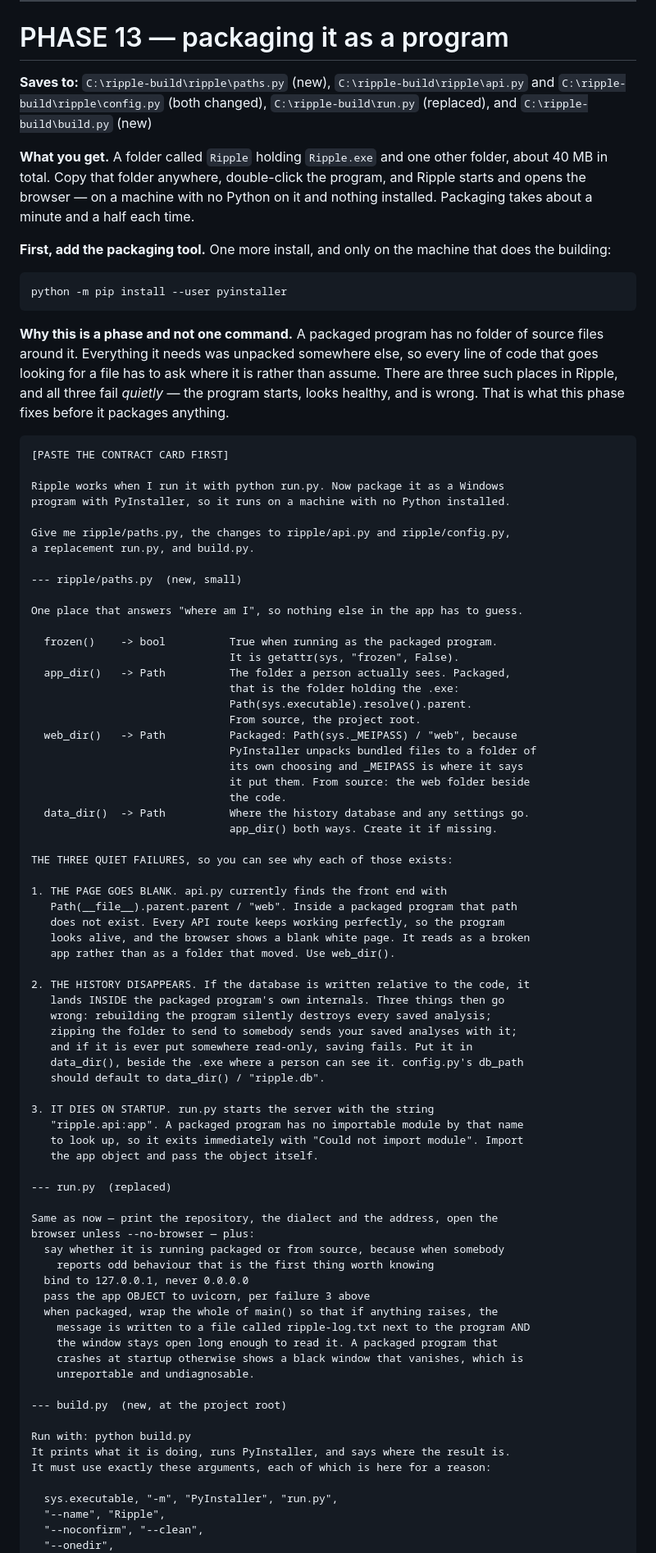
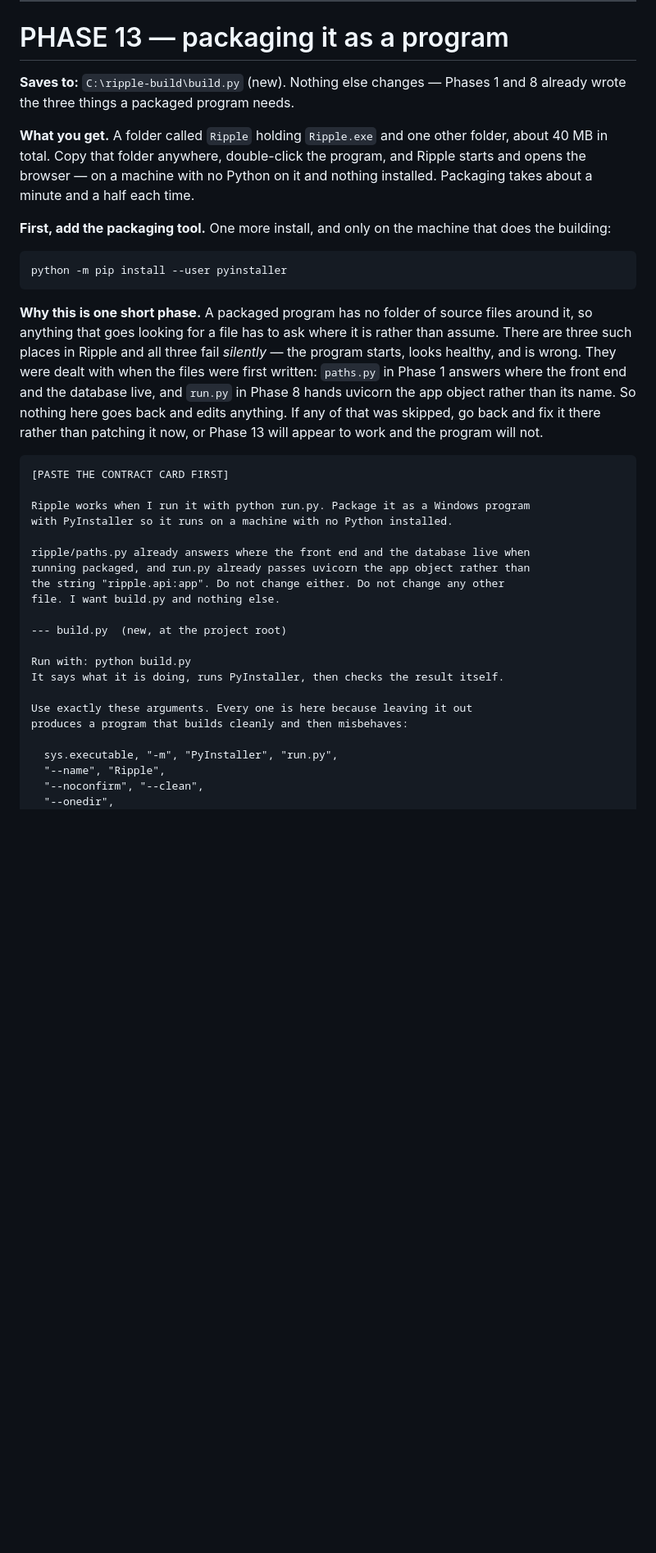
Before and after one commit to aucksy/Ripple, a Markdown page: BUILD-KIT.md, the part around one of its changes. Shown at 82% size. GitHub-like rendering; blank space fills up the shorter version.

`````diff
--- a/BUILD-KIT.md
+++ b/BUILD-KIT.md
@@ -1754,10 +1845,8 @@ that.
 
 # PHASE 13 — packaging it as a program
 
-**Saves to:** `C:\ripple-build\ripple\paths.py` (new),
-`C:\ripple-build\ripple\api.py` and `C:\ripple-build\ripple\config.py`
-(both changed), `C:\ripple-build\run.py` (replaced), and
-`C:\ripple-build\build.py` (new)
+**Saves to:** `C:\ripple-build\build.py` (new). Nothing else changes — Phases 1
+and 8 already wrote the three things a packaged program needs.
 
 **What you get.** A folder called `Ripple` holding `Ripple.exe` and one other
 folder, about 40 MB in total. Copy that folder anywhere, double-click the program,
@@ -1771,80 +1860,34 @@ does the building:
 python -m pip install --user pyinstaller
 ```
 
-**Why this is a phase and not one command.** A packaged program has no folder of
-source files around it. Everything it needs was unpacked somewhere else, so every
-line of code that goes looking for a file has to ask where it is rather than
-assume. There are three such places in Ripple, and all three fail *quietly* — the
-program starts, looks healthy, and is wrong. That is what this phase fixes before
-it packages anything.
+**Why this is one short phase.** A packaged program has no folder of source files
+around it, so anything that goes looking for a file has to ask where it is rather
+than assume. There are three such places in Ripple and all three fail *silently* —
+the program starts, looks healthy, and is wrong. They were dealt with when the
+files were first written: `paths.py` in Phase 1 answers where the front end and the
+database live, and `run.py` in Phase 8 hands uvicorn the app object rather than its
+name. So nothing here goes back and edits anything. If any of that was skipped, go
+back and fix it there rather than patching it now, or Phase 13 will appear to work
+and the program will not.
 
 ````text
 [PASTE THE CONTRACT CARD FIRST]
 
-Ripple works when I run it with python run.py. Now package it as a Windows
-program with PyInstaller, so it runs on a machine with no Python installed.
-
-Give me ripple/paths.py, the changes to ripple/api.py and ripple/config.py,
-a replacement run.py, and build.py.
-
---- ripple/paths.py  (new, small)
-
-One place that answers "where am I", so nothing else in the app has to guess.
-
-  frozen()    -> bool          True when running as the packaged program.
-                               It is getattr(sys, "frozen", False).
-  app_dir()   -> Path          The folder a person actually sees. Packaged,
-                               that is the folder holding the .exe:
-                               Path(sys.executable).resolve().parent.
-                               From source, the project root.
-  web_dir()   -> Path          Packaged: Path(sys._MEIPASS) / "web", because
-                               PyInstaller unpacks bundled files to a folder of
-                               its own choosing and _MEIPASS is where it says
-                               it put them. From source: the web folder beside
-                               the code.
-  data_dir()  -> Path          Where the history database and any settings go.
-                               app_dir() both ways. Create it if missing.
-
-THE THREE QUIET FAILURES, so you can see why each of those exists:
-
-1. THE PAGE GOES BLANK. api.py currently finds the front end with
-   Path(__file__).parent.parent / "web". Inside a packaged program that path
-   does not exist. Every API route keeps working perfectly, so the program
-   looks alive, and the browser shows a blank white page. It reads as a broken
-   app rather than as a folder that moved. Use web_dir().
-
-2. THE HISTORY DISAPPEARS. If the database is written relative to the code, it
-   lands INSIDE the packaged program's own internals. Three things then go
-   wrong: rebuilding the program silently destroys every saved analysis;
-   zipping the folder to send to somebody sends your saved analyses with it;
-   and if it is ever put somewhere read-only, saving fails. Put it in
-   data_dir(), beside the .exe where a person can see it. config.py's db_path
-   should default to data_dir() / "ripple.db".
-
-3. IT DIES ON STARTUP. run.py starts the server with the string
-   "ripple.api:app". A packaged program has no importable module by that name
-   to look up, so it exits immediately with "Could not import module". Import
-   the app object and pass the object itself.
-
---- run.py  (replaced)
-
-Same as now — print the repository, the dialect and the address, open the
-browser unless --no-browser — plus:
-  say whether it is running packaged or from source, because when somebody
-    reports odd behaviour that is the first thing worth knowing
-  bind to 127.0.0.1, never 0.0.0.0
-  pass the app OBJECT to uvicorn, per failure 3 above
-  when packaged, wrap the whole of main() so that if anything raises, the
-    message is written to a file called ripple-log.txt next to the program AND
-    the window stays open long enough to read it. A packaged program that
-    crashes at startup otherwise shows a black window that vanishes, which is
-    unreportable and undiagnosable.
+Ripple works when I run it with python run.py. Package it as a Windows program
+with PyInstaller so it runs on a machine with no Python installed.
+
+ripple/paths.py already answers where the front end and the database live when
+running packaged, and run.py already passes uvicorn the app object rather than
+the string "ripple.api:app". Do not change either. Do not change any other
+file. I want build.py and nothing else.
 
 --- build.py  (new, at the project root)
 
 Run with: python build.py
-It prints what it is doing, runs PyInstaller, and says where the result is.
-It must use exactly these arguments, each of which is here for a reason:
+It says what it is doing, runs PyInstaller, then checks the result itself.
+
+Use exactly these arguments. Every one is here because leaving it out
+produces a program that builds cleanly and then misbehaves:
 
   sys.executable, "-m", "PyInstaller", "run.py",
   "--name", "Ripple",
`````
Also changed, not shown: other parts of BUILD-KIT.md (+161 -34 lines).
